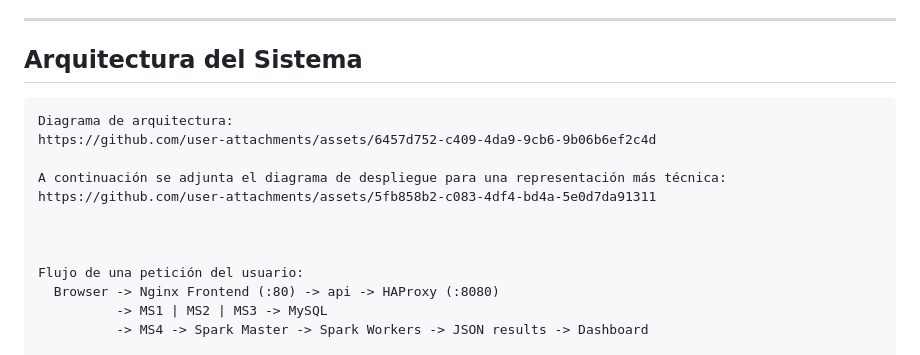
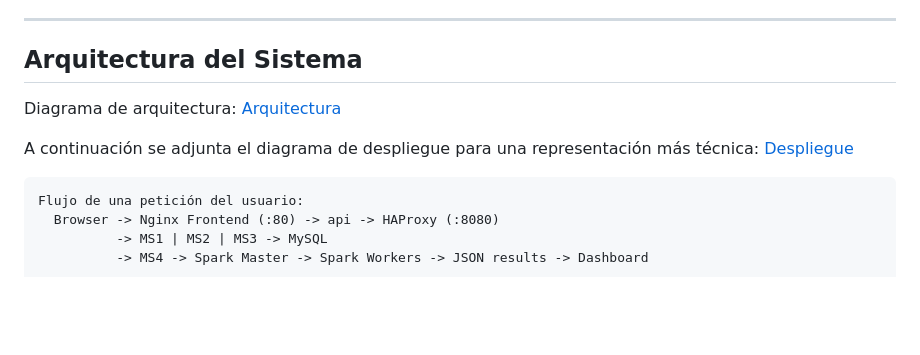
Before and after one commit to Bl4ck-Grimoire/Redechitas, a Markdown page: README.md, the part around the change. GitHub-like rendering; blank space fills up the shorter version.

Commit message:
Documentación del proyecto

````diff
--- a/README.md
+++ b/README.md
@@ -29,15 +29,14 @@ El microservicio número 4 integra un clúster de Apache Spark para el procesami
 
 ## Arquitectura del Sistema
 
-```
+
 Diagrama de arquitectura:
-https://github.com/user-attachments/assets/6457d752-c409-4da9-9cb6-9b06b6ef2c4d
+[Arquitectura](arquitectura.png)
 
 A continuación se adjunta el diagrama de despliegue para una representación más técnica:
-https://github.com/user-attachments/assets/5fb858b2-c083-4df4-bd4a-5e0d7da91311
+[Despliegue](despliegue.png)
 
-
-
+```
 Flujo de una petición del usuario:
   Browser -> Nginx Frontend (:80) -> api -> HAProxy (:8080)
           -> MS1 | MS2 | MS3 -> MySQL
````
